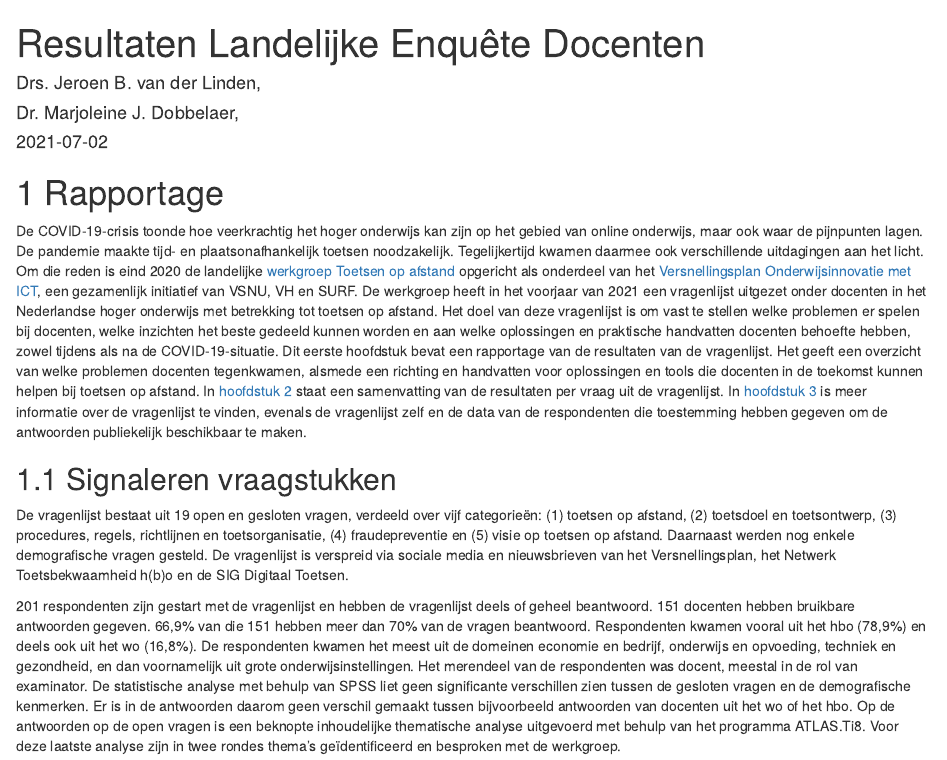
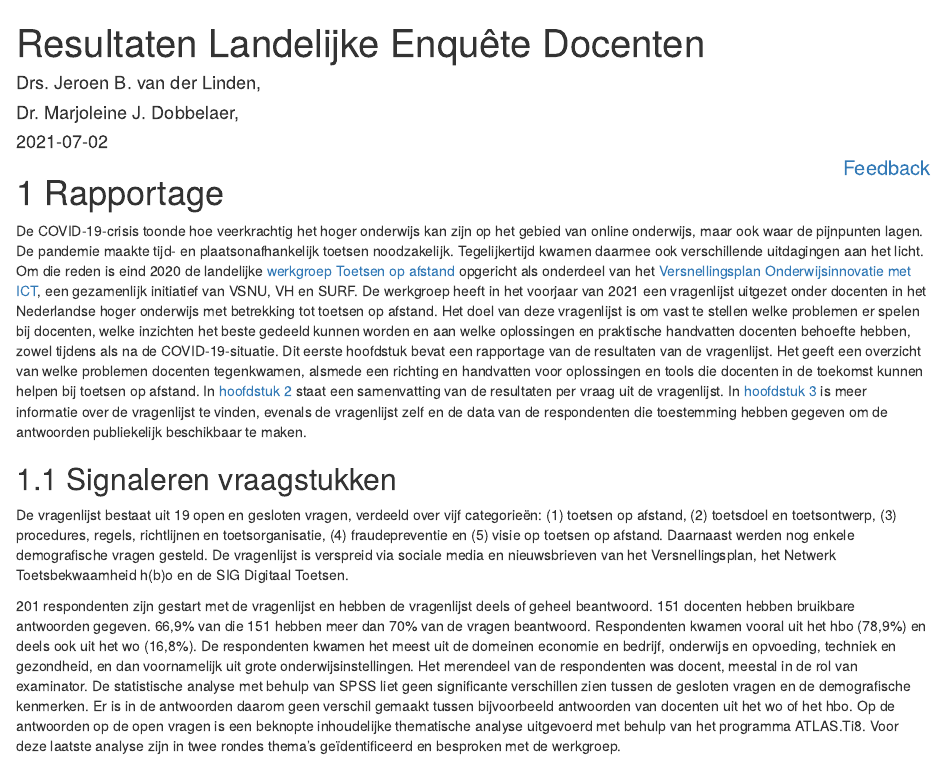
Before and after one commit to Werkgroep-Toetsen-Op-Afstand/Resultaten-Enquete-Docenten, an R Markdown document (index.Rmd): the page in a window 1100 px wide, from its top. Rendered offline with R 4.5, knitr and Pandoc, with nearby package versions; drawn as R Markdown's standard HTML page in place of the format the file asks for.

Commit message:
feedback link added

```diff
--- a/_output.yml
+++ b/_output.yml
@@ -13,5 +13,5 @@ bookdown::gitbook:
     search: yes
     download: ["epub", "pdf"]
   includes:
-    in_header: google_analytics.html
+    in_header: ["google_analytics.html", "fontawesome.html"]
 bookdown::epub_book: default
--- a/index.Rmd
+++ b/index.Rmd
@@ -14,6 +14,10 @@ always_allow_html: true
 ---
 
 # Rapportage {#intro}
+
+<div style="float:right; margin-top: -66px; color: #9E8E67; font-size: 20px;">
+<a href="https://forms.office.com/Pages/ResponsePage.aspx?id=ciiN5tyZDE-ugGfHCbnu319UAC0PIThOsXErf64kKXpUNTE5TkU4TkFNVTY4STJKUEYxVVozM0VCSyQlQCN0PWcu" target="_blank"><i class="fas fa-comment-alt"></i> Feedback</a>
+</div>
 
 De COVID-19-crisis toonde hoe veerkrachtig het hoger onderwijs kan zijn op het gebied van online onderwijs, maar ook waar de pijnpunten lagen. De pandemie maakte tijd- en plaatsonafhankelijk toetsen noodzakelijk. Tegelijkertijd kwamen daarmee ook verschillende uitdagingen aan het licht. Om die reden is eind 2020 de landelijke [werkgroep Toetsen op afstand](https://versnellingsplan.nl/zones/toetsen-op-afstand/) opgericht als onderdeel van het [Versnellingsplan Onderwijsinnovatie met ICT](https://versnellingsplan.nl), een gezamenlijk initiatief van VSNU, VH en SURF. De werkgroep heeft in het voorjaar van 2021 een vragenlijst uitgezet onder docenten in het Nederlandse hoger onderwijs met betrekking tot toetsen op afstand. Het doel van deze vragenlijst is om vast te stellen welke problemen er spelen bij docenten, welke inzichten het beste gedeeld kunnen worden en aan welke oplossingen en praktische handvatten docenten behoefte hebben, zowel tijdens als na de COVID-19-situatie. Dit eerste hoofdstuk  bevat een rapportage van de resultaten van de vragenlijst. Het geeft een overzicht van welke problemen docenten tegenkwamen, alsmede een richting en handvatten voor oplossingen en tools die docenten in de toekomst kunnen helpen bij toetsen op afstand. In [hoofdstuk 2](https://werkgroep-toetsen-op-afstand.github.io/Resultaten-Enquete-Docenten/enqu%C3%AAte-vragen.html) staat een samenvatting van de resultaten per vraag uit de vragenlijst. In [hoofdstuk 3](https://werkgroep-toetsen-op-afstand.github.io/Resultaten-Enquete-Docenten/enqu%C3%AAte-data.html) is meer informatie over de vragenlijst te vinden, evenals de vragenlijst zelf en de data van de respondenten die toestemming hebben gegeven om de antwoorden publiekelijk beschikbaar te maken.
 
```
Also changed, not shown: docs/search_index.json, fontawesome.html (added), 3 other files.
